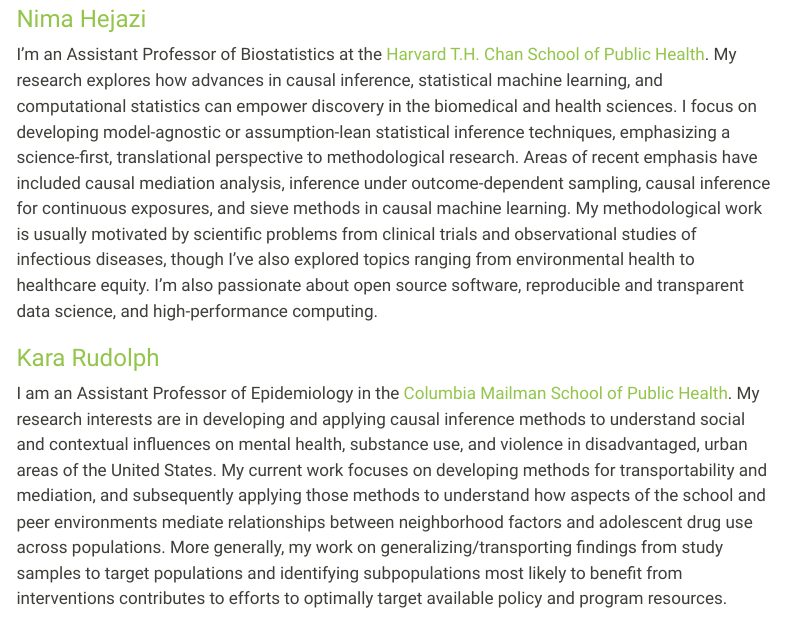
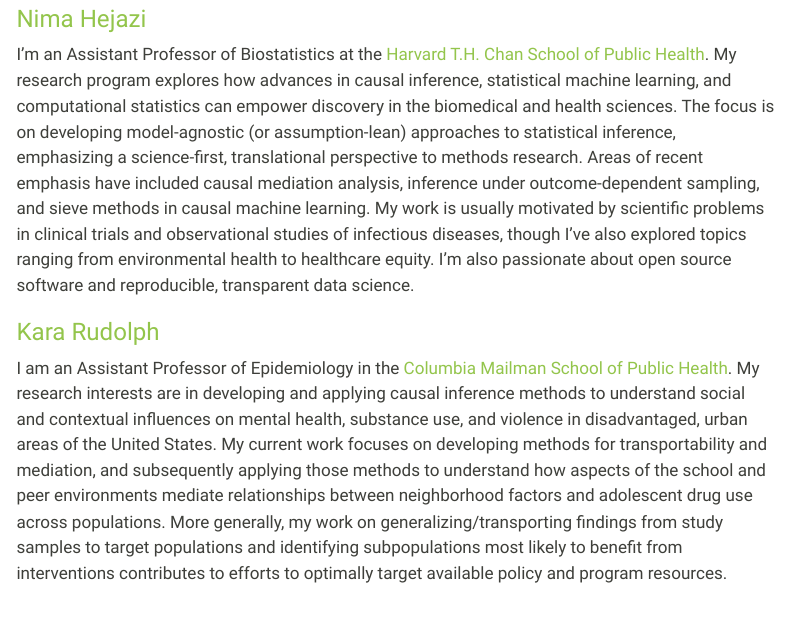
Before and after one commit to nhejazi/ser2024_mediation_workshop, a Quarto document (index.qmd): the page in a window 1100 px wide, from 1300 px down. Rendered offline with R 4.5, knitr and Pandoc in place of Quarto, with nearby package versions; some code elsewhere in the file could not run offline; menus at the side of the page are left out.

Commit message:
tweak nh bio

```diff
--- a/index.qmd
+++ b/index.qmd
@@ -94,24 +94,21 @@
 interested in general semi-parametric theory, machine learning, and
 high-dimensional data.
 
-
 ### [Nima Hejazi](https://nimahejazi.org) {.unnumbered}
 
 I'm an Assistant Professor of Biostatistics at the [Harvard T.H. Chan School of
 Public Health](https://www.hsph.harvard.edu/profile/nima-s-hejazi/).
-My research explores how advances in causal inference, statistical machine
-learning, and computational statistics can empower discovery in the biomedical
-and health sciences. I focus on developing model-agnostic or assumption-lean
-statistical inference techniques, emphasizing a science-first, translational
-perspective to methodological research. Areas of recent emphasis have included
-causal mediation analysis, inference under outcome-dependent sampling, causal
-inference for continuous exposures, and sieve methods in causal machine
-learning. My methodological work is usually motivated by scientific problems
-from clinical trials and observational studies of infectious diseases, though
-I've also explored topics ranging from environmental health to healthcare
-equity. I'm also passionate about open source software, reproducible and
-transparent data science, and high-performance computing.
-
+My research program explores how advances in causal inference, statistical
+machine learning, and computational statistics can empower discovery in the
+biomedical and health sciences. The focus is on developing model-agnostic (or
+assumption-lean) approaches to statistical inference, emphasizing
+a science-first, translational perspective to methods research. Areas of recent
+emphasis have included causal mediation analysis, inference under
+outcome-dependent sampling, and sieve methods in causal machine learning. My
+work is usually motivated by scientific problems in clinical trials and
+observational studies of infectious diseases, though I've also explored topics
+ranging from environmental health to healthcare equity. I'm also passionate
+about open source software and reproducible, transparent data science.
 
 ### [Kara Rudolph](https://kararudolph.github.io/) {.unnumbered}
 
```
